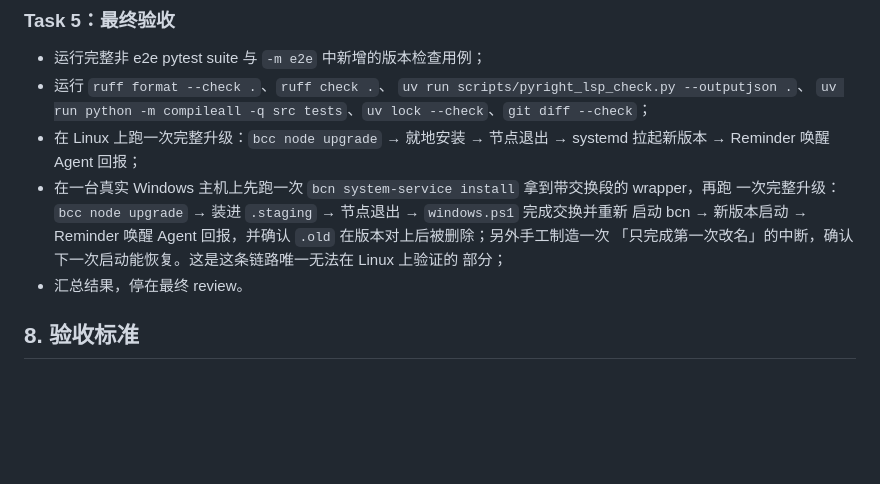
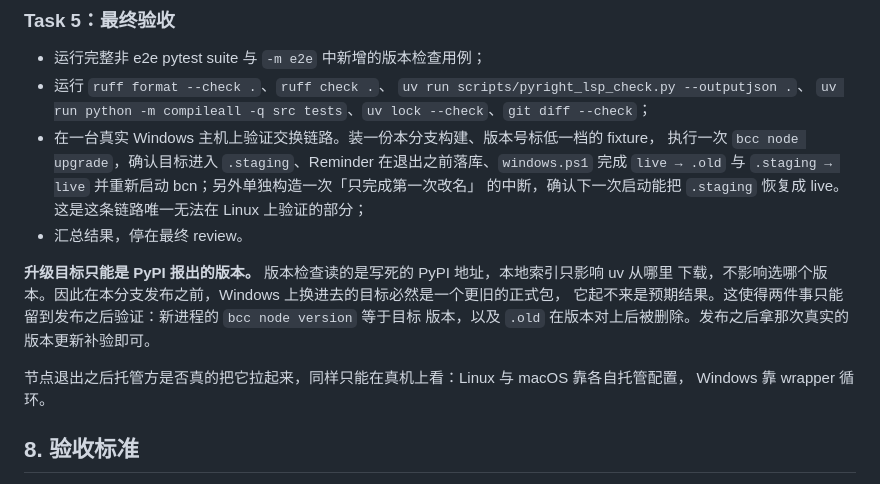
Before and after one commit to yuchanns/bazaar-compute-node, a Markdown page: plans/2026-08-28-upgrade-available-notice.md, the part around the change. Drawn GitHub-style; blank space fills up the shorter version.

Commit message:
plan: record what the Windows run can and cannot reach before release

```diff
--- a/plans/2026-08-28-upgrade-available-notice.md
+++ b/plans/2026-08-28-upgrade-available-notice.md
@@ -324,15 +324,19 @@ checks：`tests/app/`、`ruff format --check .`、`ruff check .`、
 - 运行 `ruff format --check .`、`ruff check .`、
   `uv run scripts/pyright_lsp_check.py --outputjson .`、
   `uv run python -m compileall -q src tests`、`uv lock --check`、`git diff --check`；
-- 在 Linux 上跑一次完整升级：`bcc node upgrade` → 就地安装 → 节点退出 → systemd 拉起新版本 →
-  Reminder 唤醒 Agent 回报；
-- 在一台真实 Windows 主机上先跑一次 `bcn system-service install` 拿到带交换段的 wrapper，再跑
-  一次完整升级：`bcc node upgrade` → 装进 `.staging` → 节点退出 → `windows.ps1` 完成交换并重新
-  启动 bcn →
-  新版本启动 → Reminder 唤醒 Agent 回报，并确认 `.old` 在版本对上后被删除；另外手工制造一次
-  「只完成第一次改名」的中断，确认下一次启动能恢复。这是这条链路唯一无法在 Linux 上验证的
-  部分；
+- 在一台真实 Windows 主机上验证交换链路。装一份本分支构建、版本号标低一档的 fixture，
+  执行一次 `bcc node upgrade`，确认目标进入 `.staging`、Reminder 在退出之前落库、`windows.ps1`
+  完成 `live → .old` 与 `.staging → live` 并重新启动 bcn；另外单独构造一次「只完成第一次改名」
+  的中断，确认下一次启动能把 `.staging` 恢复成 live。这是这条链路唯一无法在 Linux 上验证的部分；
 - 汇总结果，停在最终 review。
+
+**升级目标只能是 PyPI 报出的版本。** 版本检查读的是写死的 PyPI 地址，本地索引只影响 uv 从哪里
+下载，不影响选哪个版本。因此在本分支发布之前，Windows 上换进去的目标必然是一个更旧的正式包，
+它起不来是预期结果。这使得两件事只能留到发布之后验证：新进程的 `bcc node version` 等于目标
+版本，以及 `.old` 在版本对上后被删除。发布之后拿那次真实的版本更新补验即可。
+
+节点退出之后托管方是否真的把它拉起来，同样只能在真机上看：Linux 与 macOS 靠各自托管配置，
+Windows 靠 wrapper 循环。
 
 ## 8. 验收标准
 
```
